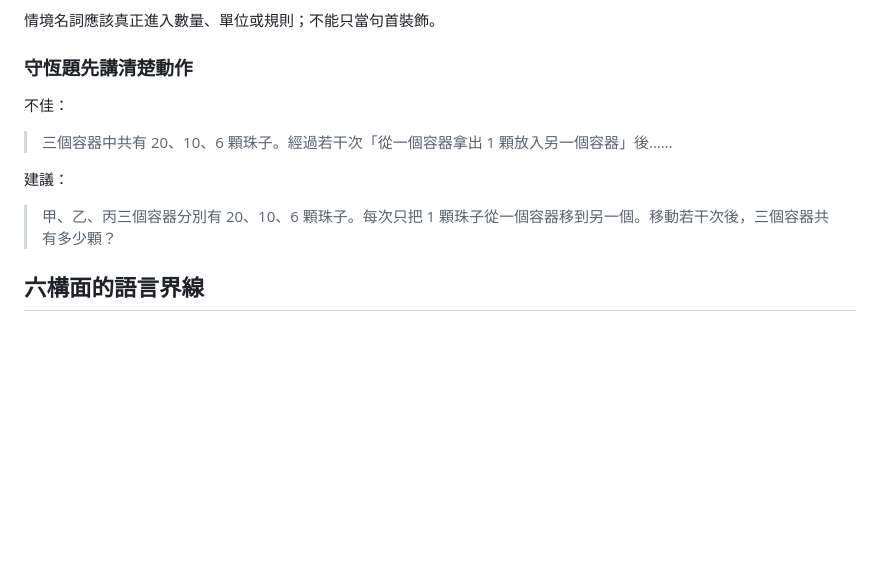
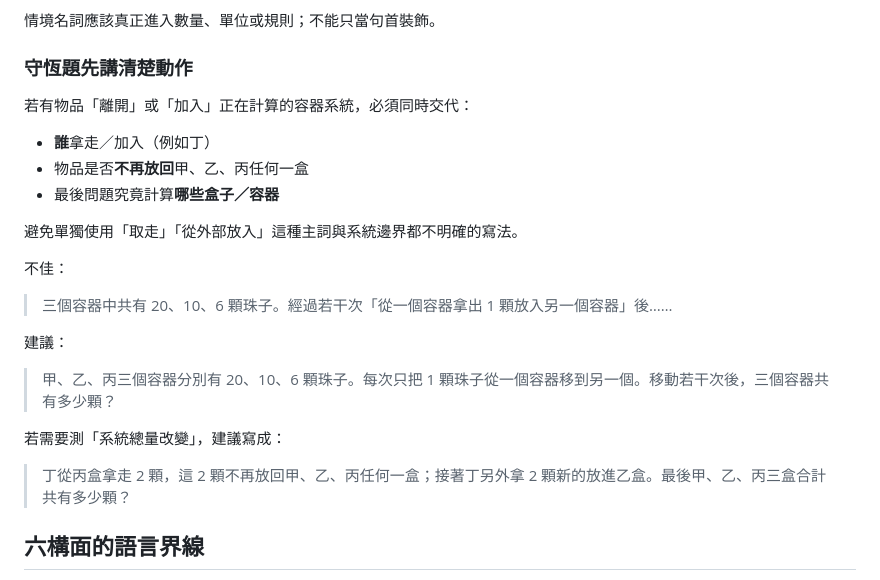
Before and after one commit to qookey109-pixel/IQ, a Markdown page: docs/question-language-style.md, the part around the change. Rendered like a GitHub page; blank space fills up the shorter version.

Commit message:
Docs: require explicit actors and system boundaries in transfer items

```diff
--- a/docs/question-language-style.md
+++ b/docs/question-language-style.md
@@ -49,6 +49,14 @@
 
 ### 守恆題先講清楚動作
 
+若有物品「離開」或「加入」正在計算的容器系統，必須同時交代：
+
+- **誰**拿走／加入（例如丁）
+- 物品是否**不再放回**甲、乙、丙任何一盒
+- 最後問題究竟計算**哪些盒子／容器**
+
+避免單獨使用「取走」「從外部放入」這種主詞與系統邊界都不明確的寫法。
+
 不佳：
 
 > 三個容器中共有 20、10、6 顆珠子。經過若干次「從一個容器拿出 1 顆放入另一個容器」後……
@@ -56,6 +64,10 @@
 建議：
 
 > 甲、乙、丙三個容器分別有 20、10、6 顆珠子。每次只把 1 顆珠子從一個容器移到另一個。移動若干次後，三個容器共有多少顆？
+
+若需要測「系統總量改變」，建議寫成：
+
+> 丁從丙盒拿走 2 顆，這 2 顆不再放回甲、乙、丙任何一盒；接著丁另外拿 2 顆新的放進乙盒。最後甲、乙、丙三盒合計共有多少顆？
 
 ## 六構面的語言界線
 
```
